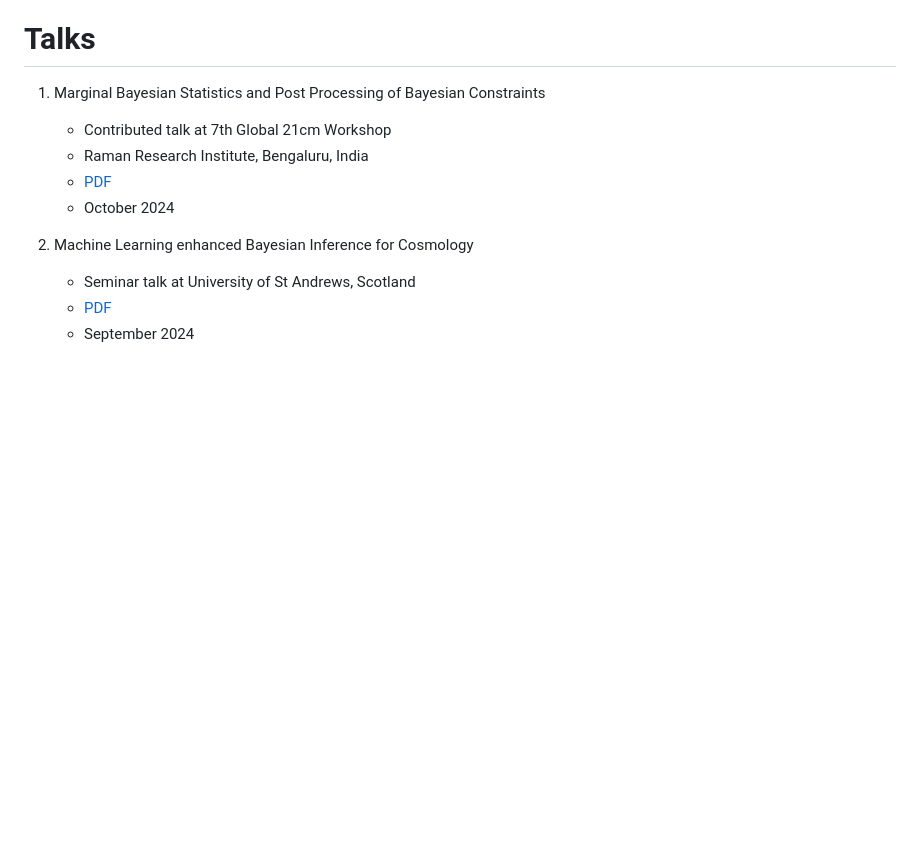
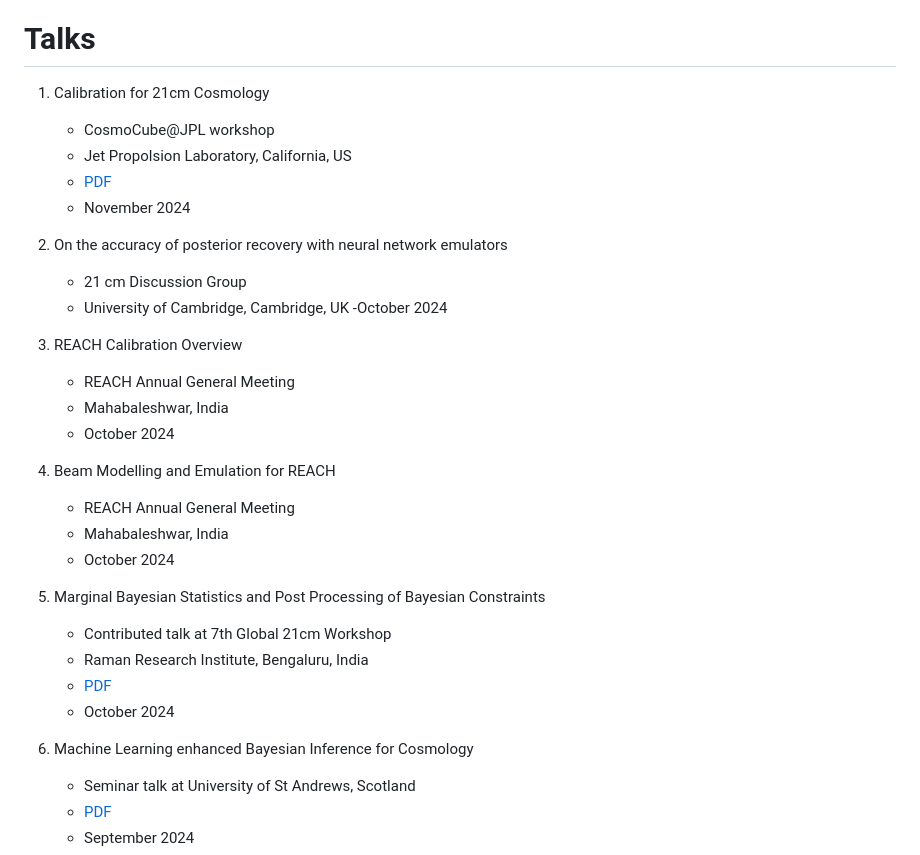
Before and after one commit to htjb/Talks, a Markdown page: README.md, the part around the change. GitHub-like rendering; blank space fills up the shorter version.

Commit message:
updating talks list on the readme

```diff
--- a/README.md
+++ b/README.md
@@ -9,6 +9,27 @@
     - [Code Examples](https://github.com/htjb/Talks/tree/master/Lectures/MPhil_Data_Intensive_Science_Lectures_2024/mphil-lecture-examples)
 
 # Talks
+
+1. Calibration for 21cm Cosmology
+    - CosmoCube@JPL workshop
+    - Jet Propolsion Laboratory, California, US
+    - [PDF](https://github.com/htjb/Talks/raw/master/Talks/CosmoCube-JPL-Workshop-2024/calibration-jpl-cosmocube.pdf)
+    - November 2024
+
+1. On the accuracy of posterior recovery with neural network emulators
+    - 21 cm Discussion Group
+    - University of Cambridge, Cambridge, UK
+    -October 2024
+
+1. REACH Calibration Overview
+    - REACH Annual General Meeting
+    - Mahabaleshwar, India
+    - October 2024
+
+1. Beam Modelling and Emulation for REACH
+    - REACH Annual General Meeting
+    - Mahabaleshwar, India
+    - October 2024
 
 1. Marginal Bayesian Statistics and Post Processing of Bayesian Constraints
     - Contributed talk at 7th Global 21cm Workshop
```
